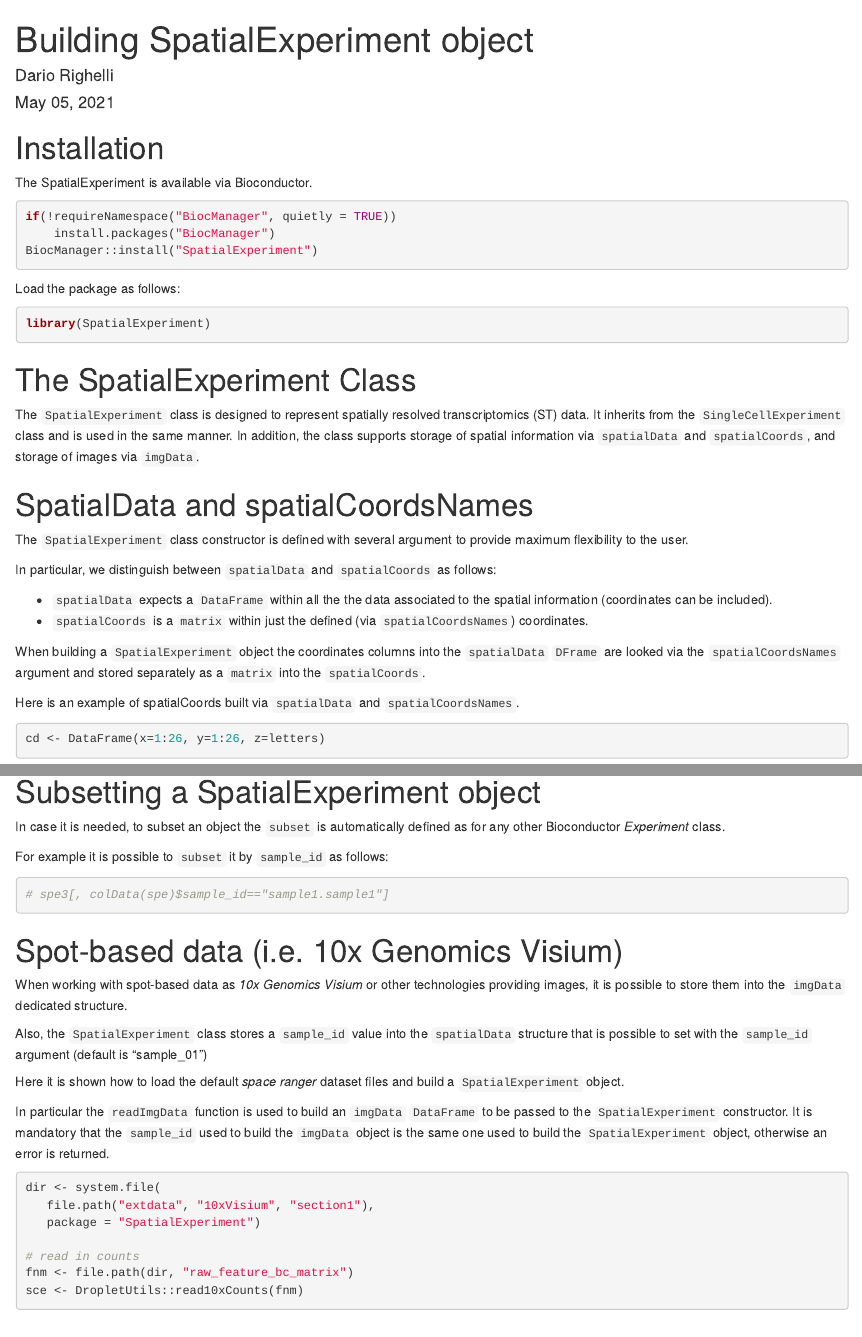
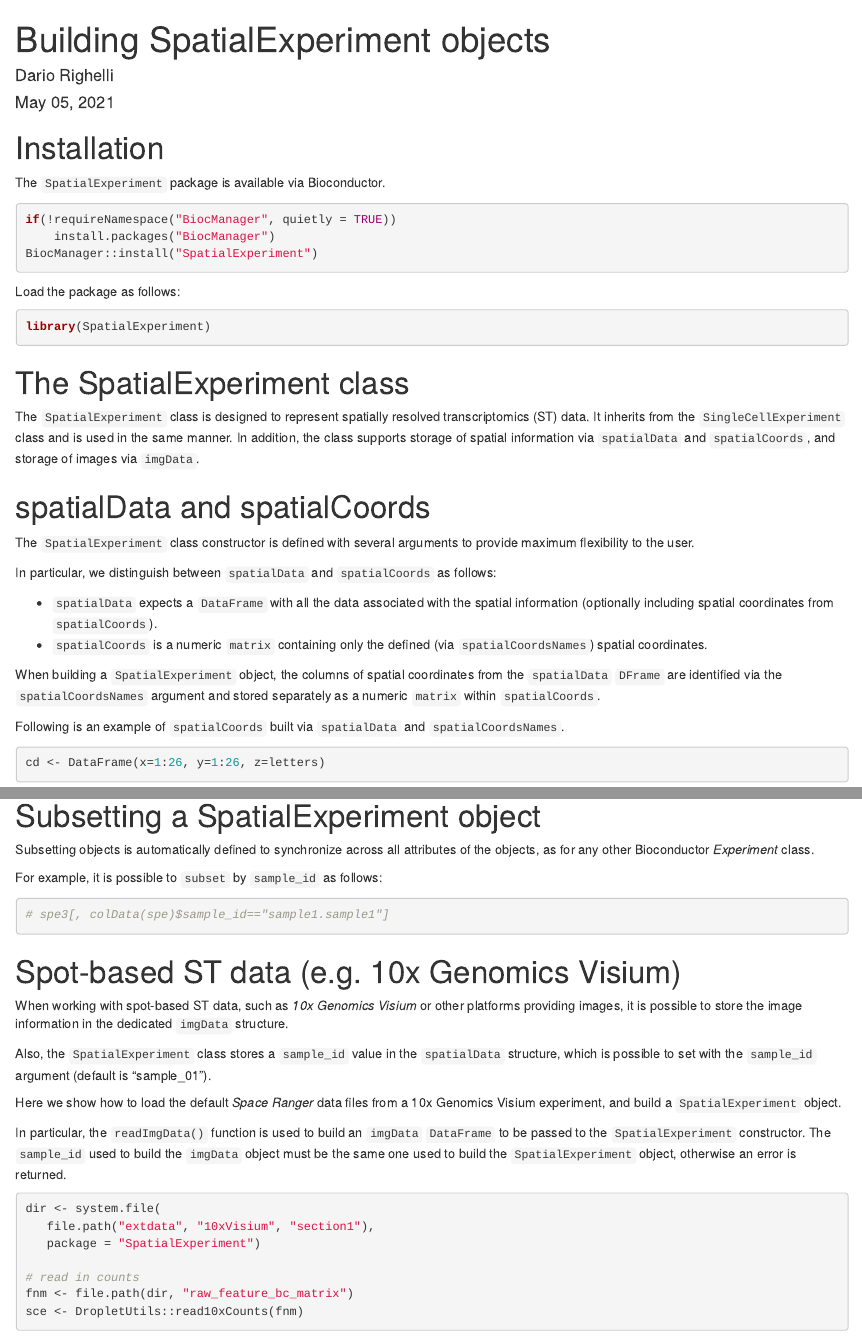
Before and after one commit to drighelli/SpatialExperiment, an R Markdown document (vignettes/SpatialExperiment.Rmd): the page in a window 1100 px wide, from its top, and a second part further down, joined at a grey line. Rendered offline with R 4.5, knitr and Pandoc, with nearby package versions; drawn as R Markdown's standard HTML page in place of the format the file asks for; code that draws random numbers runs with fixed seeds of ours; some code elsewhere in the file could not run offline.

Commit message:
typos and grammar updates; spatialData(., spatialCoords=TRUE) example

````diff
--- a/vignettes/SpatialExperiment.Rmd
+++ b/vignettes/SpatialExperiment.Rmd
@@ -1,5 +1,5 @@
 ---
-title: "Building SpatialExperiment object"
+title: "Building SpatialExperiment objects"
 author: "Dario Righelli"
 date: "`r format(Sys.Date(), '%b %m, %Y')`"
 output:
@@ -22,7 +22,7 @@
 
 # Installation
 
-The SpatialExperiment is available via Bioconductor.
+The `SpatialExperiment` package is available via Bioconductor.
 
 ```{r, eval=FALSE}
 if(!requireNamespace("BiocManager", quietly = TRUE))
@@ -36,7 +36,7 @@
 library(SpatialExperiment)
 ```
 
-# The SpatialExperiment Class
+# The SpatialExperiment class
 
 The `SpatialExperiment` class is designed to represent spatially
 resolved transcriptomics (ST) data. It inherits from the
@@ -45,30 +45,32 @@
 `spatialData` and `spatialCoords`, and storage of
 images via `imgData`.
 
-# SpatialData and spatialCoordsNames
+# spatialData and spatialCoords
 
-The `SpatialExperiment` class constructor is defined with several argument to
+The `SpatialExperiment` class constructor is defined with several arguments to
 provide maximum flexibility to the user.
 
 In particular, we distinguish between `spatialData` and `spatialCoords` as
 follows:
 
-- `spatialData` expects a `DataFrame` within all the the data associated to the
-spatial information (coordinates can be included).
-- `spatialCoords` is a `matrix` within just the defined (via `spatialCoordsNames`)
- coordinates.
+- `spatialData` expects a `DataFrame` with all the data associated with the
+spatial information (optionally including spatial coordinates from `spatialCoords`).
+- `spatialCoords` is a numeric `matrix` containing only the defined (via `spatialCoordsNames`)
+spatial coordinates.
 
-When building a `SpatialExperiment` object the coordinates columns into the
-`spatialData` `DFrame` are looked via the `spatialCoordsNames` argument and
-stored separately as a `matrix` into the `spatialCoords`.
+When building a `SpatialExperiment` object, the columns of spatial coordinates from the
+`spatialData` `DFrame` are identified via the `spatialCoordsNames` argument and
+stored separately as a numeric `matrix` within `spatialCoords`.
 
-Here is an example of spatialCoords built via `spatialData` and
+Following is an example of `spatialCoords` built via `spatialData` and
 `spatialCoordsNames`.
 
 ```{r}
 cd <- DataFrame(x=1:26, y=1:26, z=letters)
 mat <- matrix(nrow=26, ncol=26)
-spe <- SpatialExperiment(assay=mat, spatialData=cd, spatialCoordsNames=c("x", "y"))
+spe <- SpatialExperiment(
+  assay=mat, spatialData=cd, spatialCoordsNames=c("x", "y")
+)
 head(spatialCoords(spe))
 spatialCoordsNames(spe)
 head(spatialData(spe))
@@ -141,35 +153,37 @@
 spe3 <- cbind(spe1, spe2)
 
 spe3
+```
 
-```
 
 # Subsetting a SpatialExperiment object
 
-In case it is needed, to subset an object the `subset` is automatically defined
-as for any other Bioconductor *Experiment* class.
+Subsetting objects is automatically defined to synchronize across all attributes of
+the objects, as for any other Bioconductor *Experiment* class.
 
-For example it is possible to `subset` it by `sample_id` as follows:
+For example, it is possible to `subset` by `sample_id` as follows:
 
 ```{r}
 # spe3[, colData(spe)$sample_id=="sample1.sample1"]
 ```
 
-# Spot-based data (i.e. 10x Genomics Visium)
 
-When working with spot-based data as *10x Genomics Visium* or other technologies providing
-images, it is possible to store them into the `imgData` dedicated structure.
+# Spot-based ST data (e.g. 10x Genomics Visium)
 
-Also, the `SpatialExperiment` class stores a `sample_id` value into the
-`spatialData` structure that is possible to set with the `sample_id` argument
-(default is "sample_01")
+When working with spot-based ST data, such as *10x Genomics Visium* or other
+platforms providing images, it is possible to store the image information in the
+dedicated `imgData` structure.
 
-Here it is shown how to load the default *space ranger* dataset files and build
-a `SpatialExperiment` object.
+Also, the `SpatialExperiment` class stores a `sample_id` value in the
+`spatialData` structure, which is possible to set with the `sample_id` argument
+(default is "sample_01").
 
-In particular the `readImgData` function is used to build an `imgData`
+Here we show how to load the default *Space Ranger* data files from a 10x Genomics
+Visium experiment, and build a `SpatialExperiment` object.
+
+In particular, the `readImgData()` function is used to build an `imgData`
 `DataFrame` to be passed to the `SpatialExperiment` constructor.
-It is mandatory that the `sample_id` used to build the `imgData` object is the
+The `sample_id` used to build the `imgData` object must be the
 same one used to build the `SpatialExperiment` object, otherwise an error is
 returned.
 
````
Also changed, not shown: vignettes/SpatialExperiment.Rmd (69 more changed lines).
